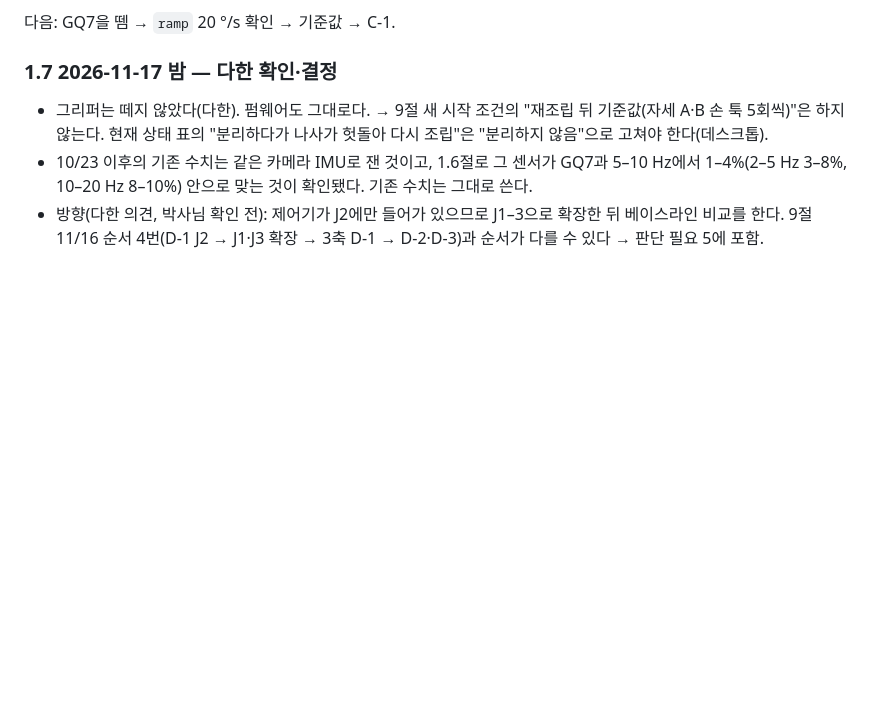
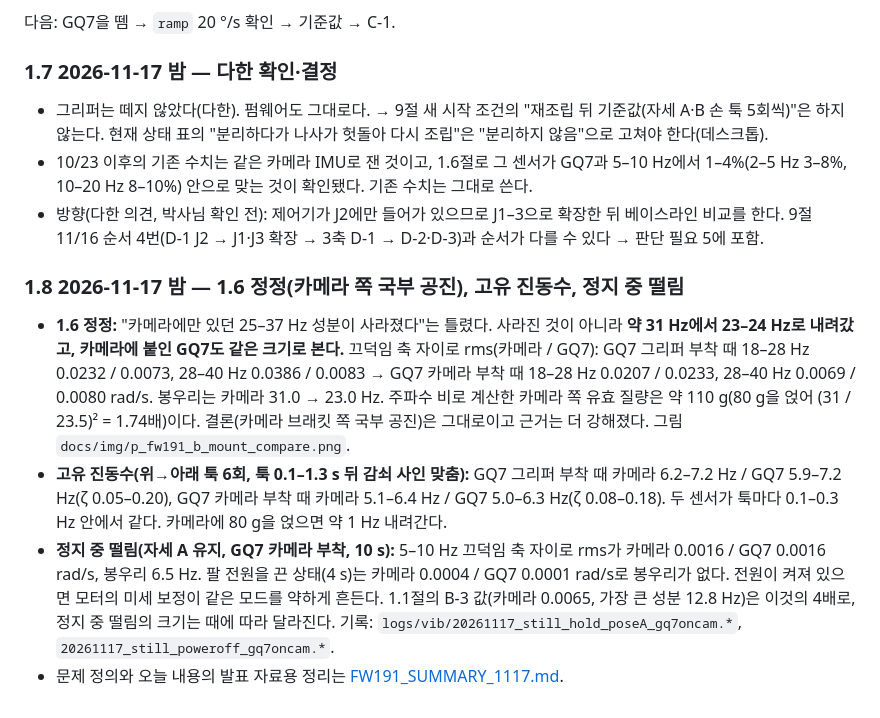
Before and after one commit to DH-LDH/piper_ws, a Markdown page: docs/FW191_B_LOG.md, the part around the change. GitHub-like rendering; blank space fills up the shorter version.

Commit message:
FW191_SUMMARY_1117: 문제 정의(움직이고 멈출 때 끝단 6–7 Hz 진동 억제), 센서 검증 요약, 다음 순서, 발표 자료 주의점; FW191_B 1.8: 카메라 국부 공진 정정(31 → 23–24 Hz로 이동), 고유 진동수, 정지 중 떨림; 부착 위치 비교 그림

```diff
--- a/docs/FW191_B_LOG.md
+++ b/docs/FW191_B_LOG.md
@@ -212,3 +212,10 @@
 - 그리퍼는 떼지 않았다(다한). 펌웨어도 그대로다. → 9절 새 시작 조건의 "재조립 뒤 기준값(자세 A·B 손 툭 5회씩)"은 하지 않는다. 현재 상태 표의 "분리하다가 나사가 헛돌아 다시 조립"은 "분리하지 않음"으로 고쳐야 한다(데스크톱).
 - 10/23 이후의 기존 수치는 같은 카메라 IMU로 잰 것이고, 1.6절로 그 센서가 GQ7과 5–10 Hz에서 1–4%(2–5 Hz 3–8%, 10–20 Hz 8–10%) 안으로 맞는 것이 확인됐다. 기존 수치는 그대로 쓴다.
 - 방향(다한 의견, 박사님 확인 전): 제어기가 J2에만 들어가 있으므로 J1–3으로 확장한 뒤 베이스라인 비교를 한다. 9절 11/16 순서 4번(D-1 J2 → J1·J3 확장 → 3축 D-1 → D-2·D-3)과 순서가 다를 수 있다 → 판단 필요 5에 포함.
+
+### 1.8 2026-11-17 밤 — 1.6 정정(카메라 쪽 국부 공진), 고유 진동수, 정지 중 떨림
+
+- **1.6 정정:** "카메라에만 있던 25–37 Hz 성분이 사라졌다"는 틀렸다. 사라진 것이 아니라 **약 31 Hz에서 23–24 Hz로 내려갔고, 카메라에 붙인 GQ7도 같은 크기로 본다.** 끄덕임 축 자이로 rms(카메라 / GQ7): GQ7 그리퍼 부착 때 18–28 Hz 0.0232 / 0.0073, 28–40 Hz 0.0386 / 0.0083 → GQ7 카메라 부착 때 18–28 Hz 0.0207 / 0.0233, 28–40 Hz 0.0069 / 0.0080 rad/s. 봉우리는 카메라 31.0 → 23.0 Hz. 주파수 비로 계산한 카메라 쪽 유효 질량은 약 110 g(80 g을 얹어 (31 / 23.5)² = 1.74배)이다. 결론(카메라 브래킷 쪽 국부 공진)은 그대로이고 근거는 더 강해졌다. 그림 `docs/img/p_fw191_b_mount_compare.png`.
+- **고유 진동수(위→아래 툭 6회, 툭 0.1–1.3 s 뒤 감쇠 사인 맞춤):** GQ7 그리퍼 부착 때 카메라 6.2–7.2 Hz / GQ7 5.9–7.2 Hz(ζ 0.05–0.20), GQ7 카메라 부착 때 카메라 5.1–6.4 Hz / GQ7 5.0–6.3 Hz(ζ 0.08–0.18). 두 센서가 툭마다 0.1–0.3 Hz 안에서 같다. 카메라에 80 g을 얹으면 약 1 Hz 내려간다.
+- **정지 중 떨림(자세 A 유지, GQ7 카메라 부착, 10 s):** 5–10 Hz 끄덕임 축 자이로 rms가 카메라 0.0016 / GQ7 0.0016 rad/s, 봉우리 6.5 Hz. 팔 전원을 끈 상태(4 s)는 카메라 0.0004 / GQ7 0.0001 rad/s로 봉우리가 없다. 전원이 켜져 있으면 모터의 미세 보정이 같은 모드를 약하게 흔든다. 1.1절의 B-3 값(카메라 0.0065, 가장 큰 성분 12.8 Hz)은 이것의 4배로, 정지 중 떨림의 크기는 때에 따라 달라진다. 기록: `logs/vib/20261117_still_hold_poseA_gq7oncam.*`, `20261117_still_poweroff_gq7oncam.*`.
+- 문제 정의와 오늘 내용의 발표 자료용 정리는 [FW191_SUMMARY_1117.md](FW191_SUMMARY_1117.md).
```
Also changed, not shown: docs/FW191_SUMMARY_1117.md (added, +98 -0 lines), docs/img/p_fw191_b_mount_compare.png (added).
